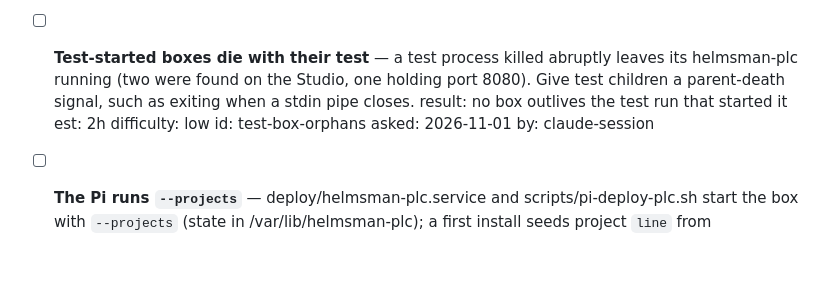
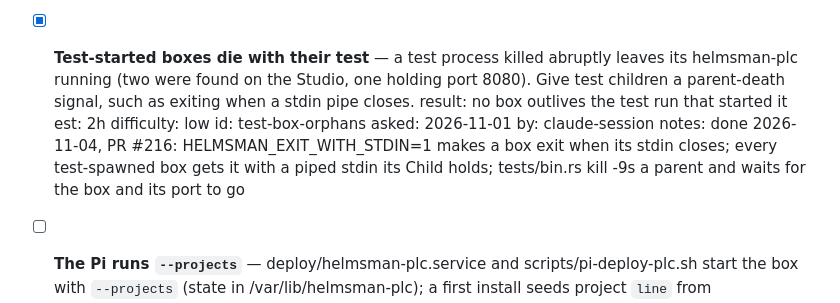
Before and after one commit to JimothyJohn/helmsman, a Markdown page: TODO.md, the part around the change. Drawn GitHub-style; blank space fills up the shorter version.

Commit message:
docs(todo): tick test-box-orphans (#216)
Co-Authored-By: Claude Opus 5.5 <noreply@anthropic.com>

```diff
--- a/TODO.md
+++ b/TODO.md
@@ -149,13 +149,14 @@
   asked: 2026-11-01
   by: claude-session
 
-- [ ] **Test-started boxes die with their test** — a test process killed abruptly leaves its helmsman-plc running (two were found on the Studio, one holding port 8080). Give test children a parent-death signal, such as exiting when a stdin pipe closes.
+- [x] **Test-started boxes die with their test** — a test process killed abruptly leaves its helmsman-plc running (two were found on the Studio, one holding port 8080). Give test children a parent-death signal, such as exiting when a stdin pipe closes.
   result: no box outlives the test run that started it
   est: 2h
   difficulty: low
   id: test-box-orphans
   asked: 2026-11-01
   by: claude-session
+  notes: done 2026-11-04, PR #216: HELMSMAN_EXIT_WITH_STDIN=1 makes a box exit when its stdin closes; every test-spawned box gets it with a piped stdin its Child holds; tests/bin.rs kill -9s a parent and waits for the box and its port to go
 
 - [ ] **The Pi runs `--projects`** — deploy/helmsman-plc.service and scripts/pi-deploy-plc.sh start the box with `--projects` (state in /var/lib/helmsman-plc); a first install seeds project `line` from programs/line.st, deployed (`helmsman-plc project seed`, the unit's ExecStartPre); `PLC_MODE=program` keeps the old one-file mode. Built and tested here; yours to run against the Pi (native terminal or `!`: it needs Docker, trunk, and SSH with sudo on the Pi, and the firewall step is refused from an agent).
   needs: you to run the two commands (the Pi's IP); the Pi on Debian Trixie with key SSH and passwordless sudo (scripts/pi-prep.sh)
```
